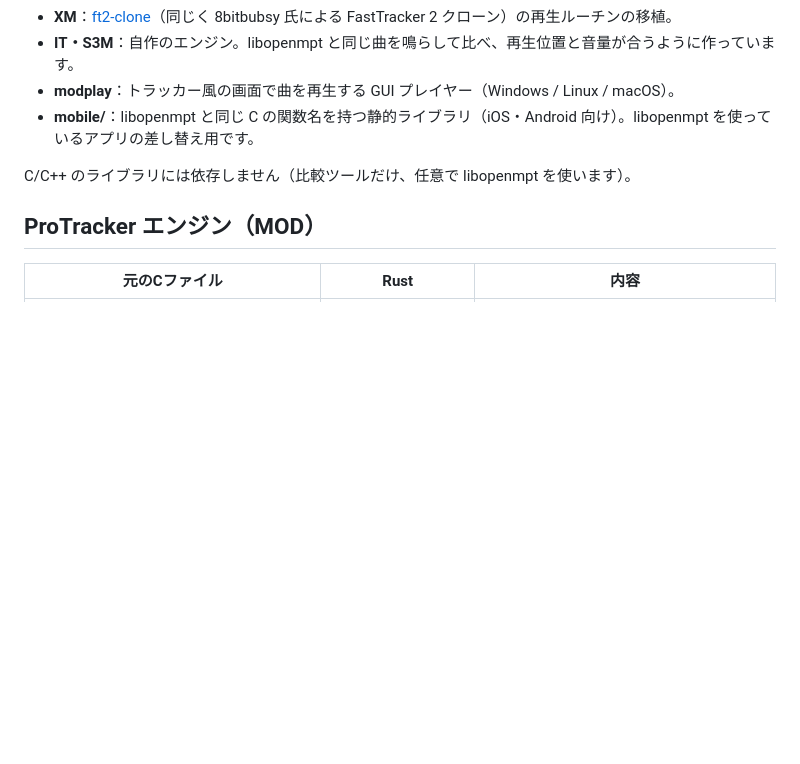
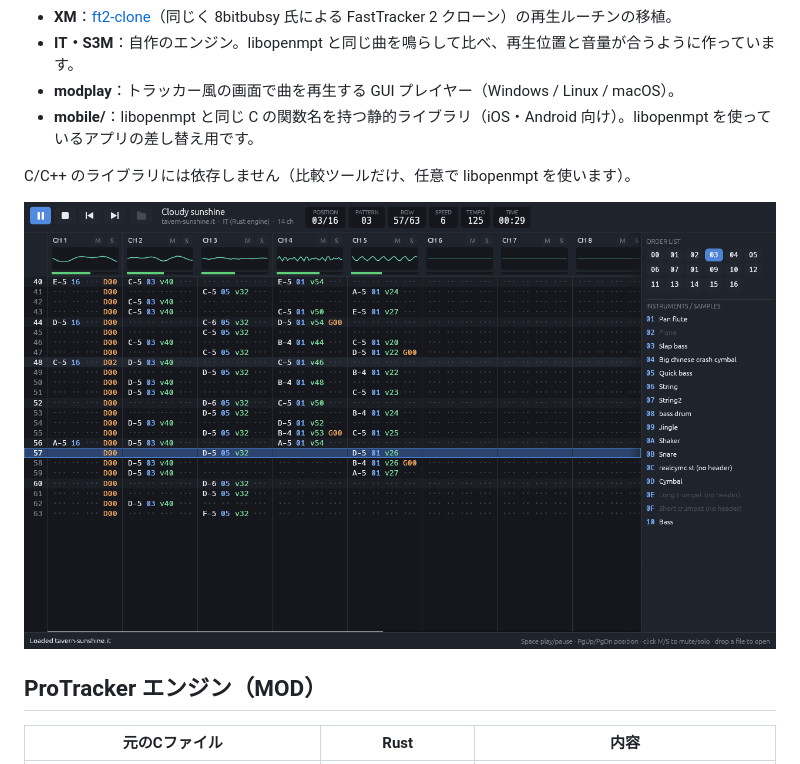
Before and after one commit to mooyax/modplay-rs, a Markdown page: README.md, the part around the change. Drawn GitHub-style; pictures changed too: docs/screenshot.png (added); blank space fills up the shorter version.

Commit message:
Add player screenshot to README; podspec homepage

```diff
--- a/README.md
+++ b/README.md
@@ -9,6 +9,8 @@
 - **mobile/**：libopenmpt と同じ C の関数名を持つ静的ライブラリ（iOS・Android 向け）。libopenmpt を使っているアプリの差し替え用です。
 
 C/C++ のライブラリには依存しません（比較ツールだけ、任意で libopenmpt を使います）。
+
+![modplay の画面](docs/screenshot.png)
 
 ## ProTracker エンジン（MOD）
 
```
Also changed, not shown: 1 other file.
